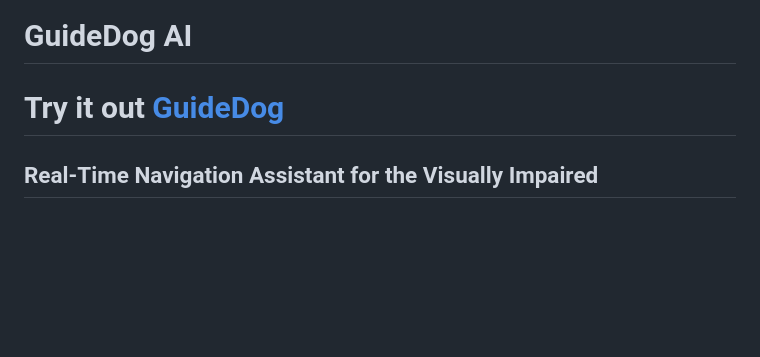
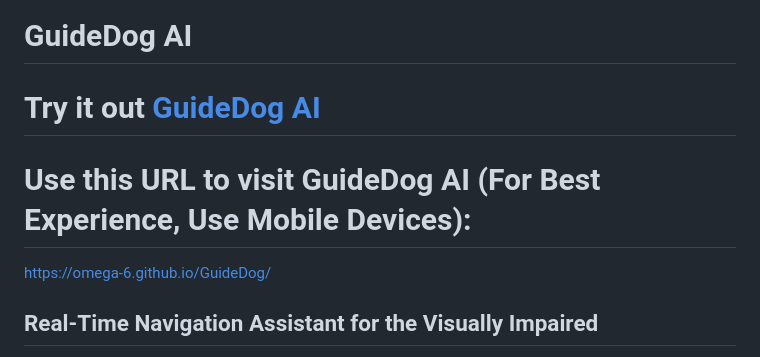
Before and after one commit to Omega-6/GuideDog, a Markdown page: README.md, the part around the change. GitHub-like rendering; blank space fills up the shorter version.

Commit message:
Revise project name and add usage URL
Updated the project name and added a usage URL for GuideDog AI.

```diff
--- a/README.md
+++ b/README.md
@@ -1,6 +1,10 @@
 # GuideDog AI
 
-# Try it out [GuideDog](https://omega-6.github.io/GuideDog/)
+# Try it out [GuideDog AI](https://omega-6.github.io/GuideDog/)
+# Use this URL to visit GuideDog AI (For Best Experience, Use Mobile Devices):
+[https://omega-6.github.io/GuideDog/](https://omega-6.github.io/GuideDog/)
+
+
 
 ## Real-Time Navigation Assistant for the Visually Impaired
 
```
